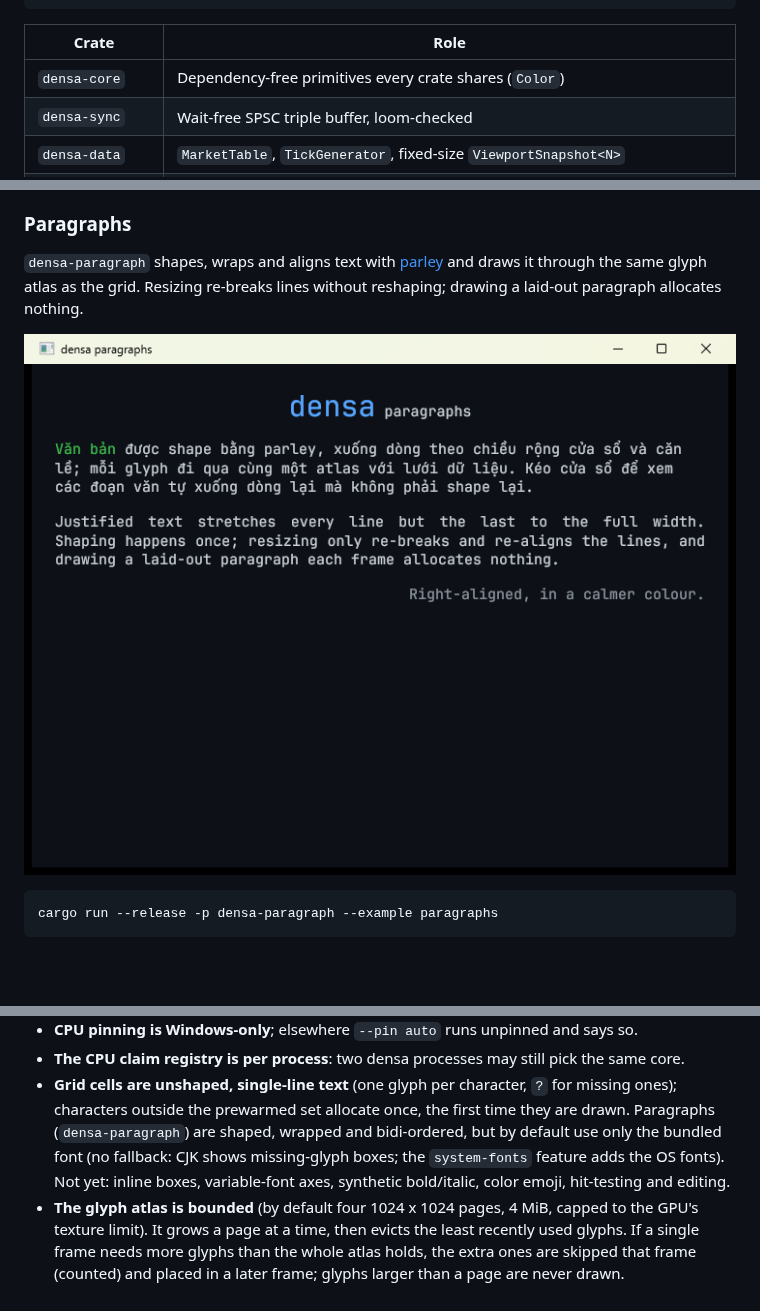
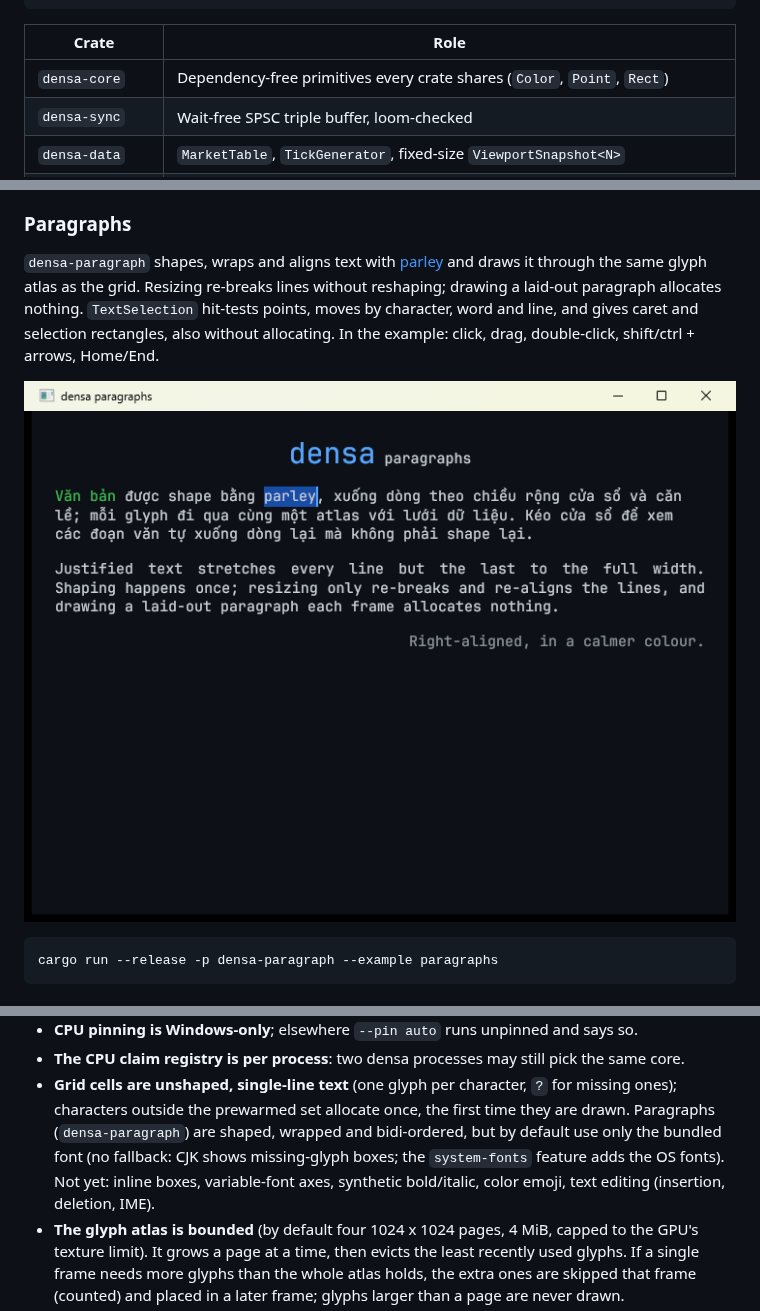
Before and after one commit to densa-rs/densa, a Markdown page: README.md, 3 parts joined by grey strips. GitHub-like rendering; pictures changed too: docs/paragraphs.png; blank space fills up the shorter version.

```diff
--- a/README.md
+++ b/README.md
@@ -96,7 +96,7 @@ Every second a line like this is printed (and the window title shows a summary):
 
 | Crate | Role |
 |---|---|
-| `densa-core` | Dependency-free primitives every crate shares (`Color`) |
+| `densa-core` | Dependency-free primitives every crate shares (`Color`, `Point`, `Rect`) |
 | `densa-sync` | Wait-free SPSC triple buffer, loom-checked |
 | `densa-data` | `MarketTable`, `TickGenerator`, fixed-size `ViewportSnapshot<N>` |
 | `densa-fmt` | Allocation-free number formatting into stack buffers |
@@ -116,7 +116,9 @@ crates never depend on GPU or windowing crates, and the renderer knows nothing a
 
 `densa-paragraph` shapes, wraps and aligns text with [parley](https://github.com/linebender/parley)
 and draws it through the same glyph atlas as the grid. Resizing re-breaks lines without
-reshaping; drawing a laid-out paragraph allocates nothing.
+reshaping; drawing a laid-out paragraph allocates nothing. `TextSelection` hit-tests points,
+moves by character, word and line, and gives caret and selection rectangles, also without
+allocating. In the example: click, drag, double-click, shift/ctrl + arrows, Home/End.
 
 ![Wrapped, justified, centered and right-aligned paragraphs with Vietnamese text](docs/paragraphs.png)
 
@@ -191,7 +193,7 @@ calls are covered by tests that watch threads actually move between CPUs.
   Paragraphs (`densa-paragraph`) are shaped, wrapped and bidi-ordered, but by default use only
   the bundled font (no fallback: CJK shows missing-glyph boxes; the `system-fonts` feature adds
   the OS fonts). Not yet: inline boxes, variable-font axes, synthetic bold/italic, color emoji,
-  hit-testing and editing.
+  text editing (insertion, deletion, IME).
 - **The glyph atlas is bounded** (by default four 1024 x 1024 pages, 4 MiB, capped to the GPU's
   texture limit). It grows a page at a time, then evicts the least recently used glyphs. If a
   single frame needs more glyphs than the whole atlas holds, the extra ones are skipped that
```
Also changed, not shown: 13 other files.
